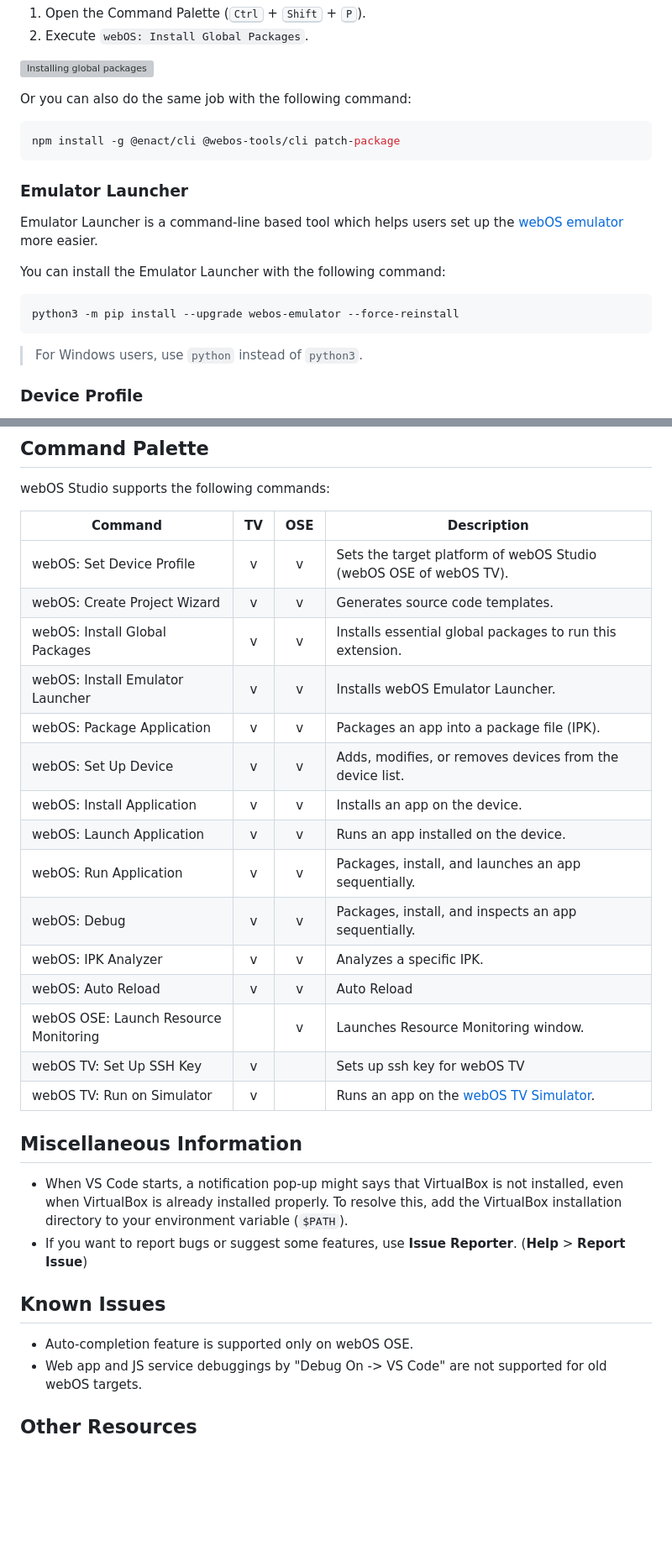
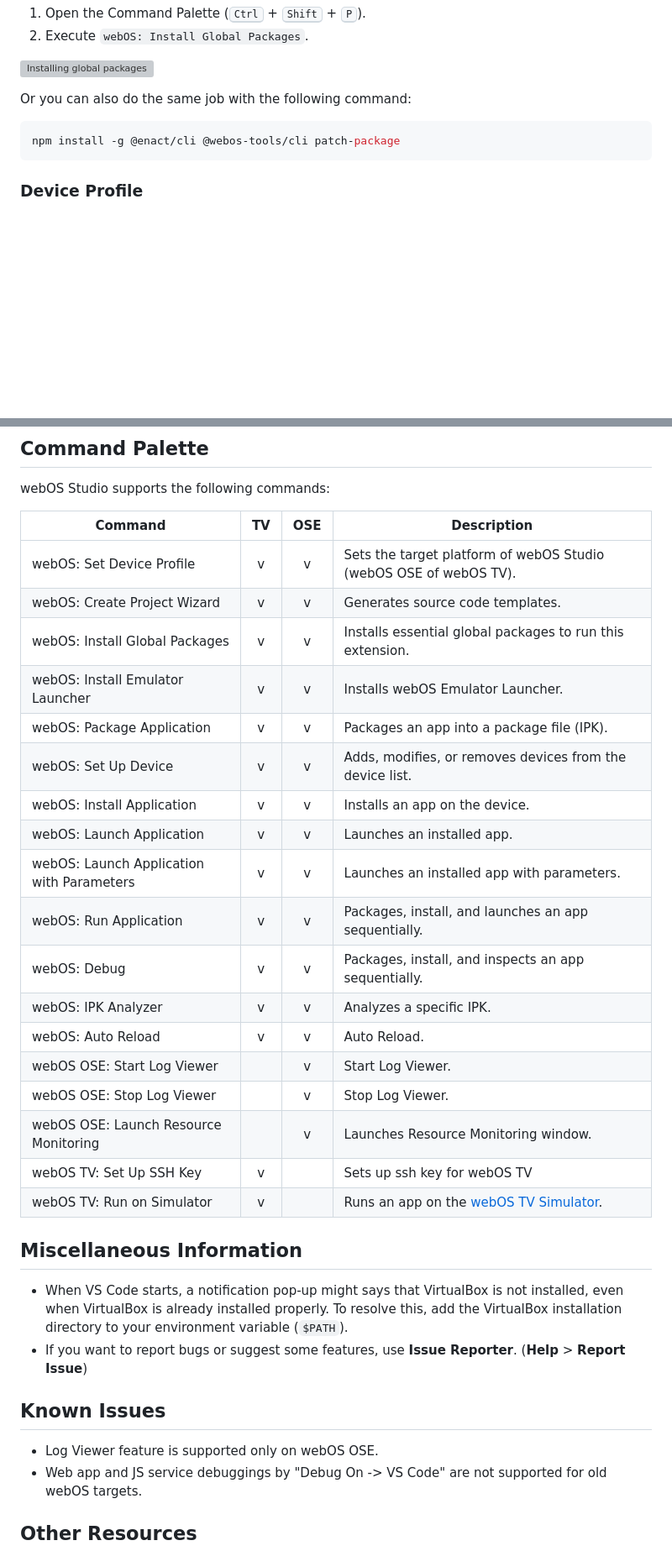
Before and after one commit to webos-tools/webos-studio, a Markdown page: README.md, 2 parts joined by grey strips. Shown at 84% size. Drawn GitHub-style; blank space fills up the shorter version; grey boxes are pictures that could not be loaded.

Commit message:
[WRQ-29000] Update README.md and CHANGELOG.md
:Detailed Notes:
- Write README.md and CHANGELOG.md for v2.1.0

:Testing Performed:
- Check the files by markdown preview

````diff
--- a/README.md
+++ b/README.md
@@ -75,18 +75,6 @@ Or you can also do the same job with the following command:
 npm install -g @enact/cli @webos-tools/cli patch-package
 ```
 
-### Emulator Launcher
-
-Emulator Launcher is a command-line based tool which helps users set up the [webOS emulator](https://www.webosose.org/docs/tools/sdk/emulator/virtualbox-emulator/emulator-user-guide/) more easier.
-
-You can install the Emulator Launcher with the following command:
-
-``` bash
-python3 -m pip install --upgrade webos-emulator --force-reinstall
-```
-
-> For Windows users, use `python` instead of `python3`.
-
 ### Device Profile
 
 webOS Studio supports multiple webOS platforms. So, you need to set the proper profile for your webOS device.
@@ -106,23 +94,26 @@ For more detailed user guide, see each platform's website.
 
 webOS Studio supports the following commands:
 
-| Command                               | TV  | OSE | Description                                                         |
-| ------------------------------------- |:---:|:---:| ------------------------------------------------------------------- |
-| webOS: Set Device Profile             |  v  |  v  | Sets the target platform of webOS Studio (webOS OSE of webOS TV).   |
-| webOS: Create Project Wizard          |  v  |  v  | Generates source code templates.                                    |
-| webOS: Install Global Packages        |  v  |  v  | Installs essential global packages to run this extension.           |
-| webOS: Install Emulator Launcher      |  v  |  v  | Installs webOS Emulator Launcher.                                   |
-| webOS: Package Application            |  v  |  v  | Packages an app into a package file (IPK).                          |
-| webOS: Set Up Device                  |  v  |  v  | Adds, modifies, or removes devices from the device list.            |
-| webOS: Install Application            |  v  |  v  | Installs an app on the device.                                      |
-| webOS: Launch Application             |  v  |  v  | Runs an app installed on the device.                                |
-| webOS: Run Application                |  v  |  v  | Packages, install, and launches an app sequentially.                |
-| webOS: Debug                          |  v  |  v  | Packages, install, and inspects an app sequentially.                |
-| webOS: IPK Analyzer                   |  v  |  v  | Analyzes a specific IPK.                                            |
-| webOS: Auto Reload                    |  v  |  v  | Auto Reload                                                         |
-| webOS OSE: Launch Resource Monitoring |     |  v  | Launches Resource Monitoring window.                                |
-| webOS TV: Set Up SSH Key              |  v  |     | Sets up ssh key for webOS TV                                        |
-| webOS TV: Run on Simulator            |  v  |     | Runs an app on the [webOS TV Simulator](https://webostv.developer.lge.com/develop/tools/simulator-introduction).                              |
+| Command                                   | TV  | OSE | Description                                                         |
+| ----------------------------------------- |:---:|:---:| ------------------------------------------------------------------- |
+| webOS: Set Device Profile                 |  v  |  v  | Sets the target platform of webOS Studio (webOS OSE of webOS TV).   |
+| webOS: Create Project Wizard              |  v  |  v  | Generates source code templates.                                    |
+| webOS: Install Global Packages            |  v  |  v  | Installs essential global packages to run this extension.           |
+| webOS: Install Emulator Launcher          |  v  |  v  | Installs webOS Emulator Launcher.                                   |
+| webOS: Package Application                |  v  |  v  | Packages an app into a package file (IPK).                          |
+| webOS: Set Up Device                      |  v  |  v  | Adds, modifies, or removes devices from the device list.            |
+| webOS: Install Application                |  v  |  v  | Installs an app on the device.                                      |
+| webOS: Launch Application                 |  v  |  v  | Launches an installed app.                                          |
+| webOS: Launch Application with Parameters |  v  |  v  | Launches an installed app with parameters.                          |
+| webOS: Run Application                    |  v  |  v  | Packages, install, and launches an app sequentially.                |
+| webOS: Debug                              |  v  |  v  | Packages, install, and inspects an app sequentially.                |
+| webOS: IPK Analyzer                       |  v  |  v  | Analyzes a specific IPK.                                            |
+| webOS: Auto Reload                        |  v  |  v  | Auto Reload.                                                        |
+| webOS OSE: Start Log Viewer               |     |  v  | Start Log Viewer.                                                   |
+| webOS OSE: Stop Log Viewer                |     |  v  | Stop Log Viewer.                                                    |
+| webOS OSE: Launch Resource Monitoring     |     |  v  | Launches Resource Monitoring window.                                |
+| webOS TV: Set Up SSH Key                  |  v  |     | Sets up ssh key for webOS TV                                        |
+| webOS TV: Run on Simulator                |  v  |     | Runs an app on the [webOS TV Simulator](https://webostv.developer.lge.com/develop/tools/simulator-introduction). |
 
 ## Miscellaneous Information
 
@@ -131,7 +122,7 @@ webOS Studio supports the following commands:
 
 ## Known Issues
 
-- Auto-completion feature is supported only on webOS OSE.
+- Log Viewer feature is supported only on webOS OSE.
 - Web app and JS service debuggings by "Debug On -> VS Code" are not supported for old webOS targets.
 
 ## Other Resources
````
Also changed, not shown: other parts of README.md (+6 -6 lines), CHANGELOG.md (+22 -1 lines).
